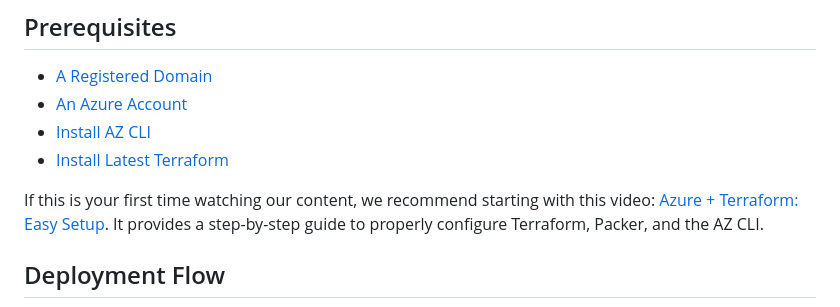
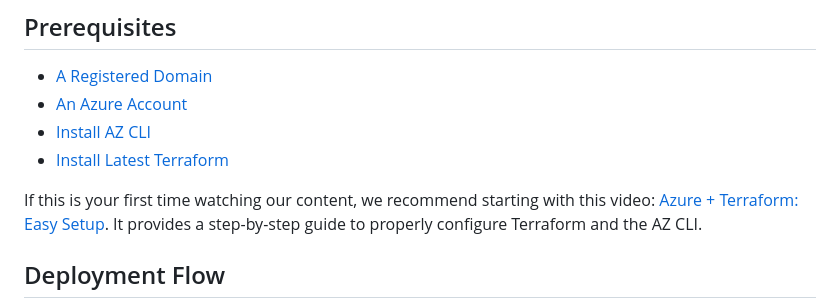
Before and after one commit to mamonaco1973/azure-website, a Markdown page: README.md, the part around the change. GitHub-like rendering.

Commit message:
Update video recommendation in README
Removed reference to Packer in the setup video recommendation.

```diff
--- a/README.md
+++ b/README.md
@@ -25,7 +25,7 @@ The included Bash scripts (`apply.sh`, `check_env.sh`, and `destroy.sh`) streaml
 * [Install AZ CLI](https://learn.microsoft.com/en-us/cli/azure/install-azure-cli)
 * [Install Latest Terraform](https://developer.hashicorp.com/terraform/install)
 
-If this is your first time watching our content, we recommend starting with this video: [Azure + Terraform: Easy Setup](https://www.youtube.com/watch?v=wwi3kVgYNOk). It provides a step-by-step guide to properly configure Terraform, Packer, and the AZ CLI.
+If this is your first time watching our content, we recommend starting with this video: [Azure + Terraform: Easy Setup](https://www.youtube.com/watch?v=wwi3kVgYNOk). It provides a step-by-step guide to properly configure Terraform and the AZ CLI.
 
 ## Deployment Flow
 
```
